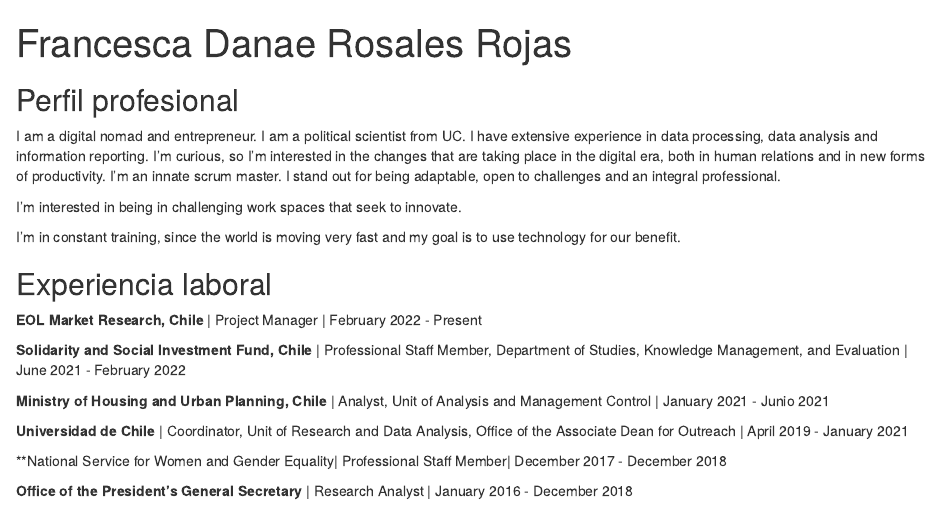
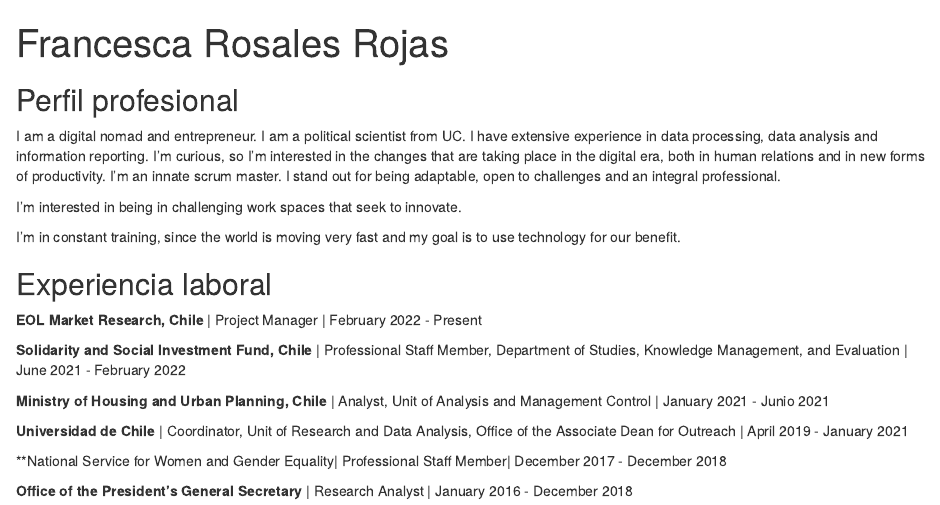
Before and after one commit to fdrosales0908/biografia1, an R Markdown document (index.Rmd): the page in a window 1100 px wide, from its top. Rendered offline with R 4.5, knitr and Pandoc, with nearby package versions; drawn as R Markdown's standard HTML page in place of the format the file asks for.

Commit message:
Update index.Rmd

```diff
--- a/index.Rmd
+++ b/index.Rmd
@@ -1,5 +1,5 @@
 ---
-title: "Francesca Danae Rosales Rojas"
+title: "Francesca Rosales Rojas"
 image: "captura.jpg"
 links:
   - label: LinkedIn
```
